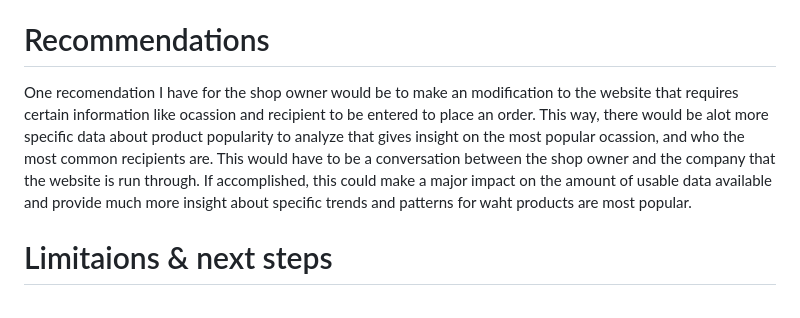
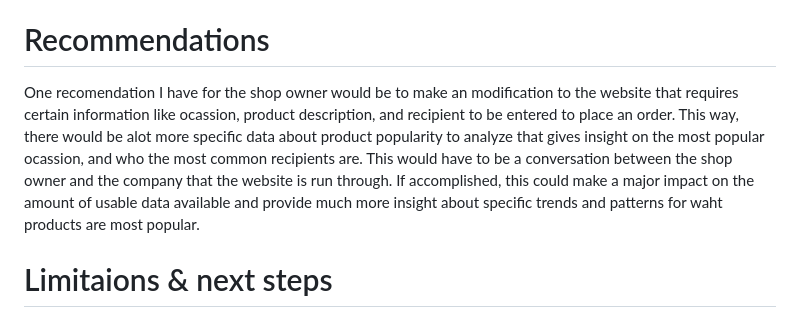
Before and after one commit to JoeBwonKenobi/Floral_Sales_Project, a Markdown page: README.md, the part around the change. Rendered like a GitHub page.

```diff
--- a/README.md
+++ b/README.md
@@ -56,7 +56,7 @@ I built, ran, and tuned hyperparameters for a number of different models, but th
 
 
 # Recommendations
-One recomendation I have for the shop owner would be to make an modification to the website that requires certain information like ocassion and recipient to be entered to place an order. This way, there would be alot more specific data about product popularity to analyze that gives insight on the most popular ocassion, and who the most common recipients are. This would have to be a conversation between the shop owner and the company that the website is run through. If accomplished, this could make a major impact on the amount of usable data available and provide much more insight about specific trends and patterns for waht products are most popular.
+One recomendation I have for the shop owner would be to make an modification to the website that requires certain information like ocassion, product description, and recipient to be entered to place an order. This way, there would be alot more specific data about product popularity to analyze that gives insight on the most popular ocassion, and who the most common recipients are. This would have to be a conversation between the shop owner and the company that the website is run through. If accomplished, this could make a major impact on the amount of usable data available and provide much more insight about specific trends and patterns for waht products are most popular.
 
 # Limitaions & next steps
 This project was limited to the data I was provided, which was limited to only sales statistics because of the inconsistent website data. There are many customers that purchase things from the store in-person just by browsing throughout the store. It is located in a rather rich part of town where alot of elderly people live. It is also next to a popular local coffee shop which brings in a decent amount of foot traffic consistently during the week on fair weather days. The next steps are to show the shop owner my findings of the trends and patterns in sales so that he may optomize things like payroll during slow seasons, product inventory before and after busy months, what the most popular order methods and types are, and the most profitable months for specific quarters of the year.
```
